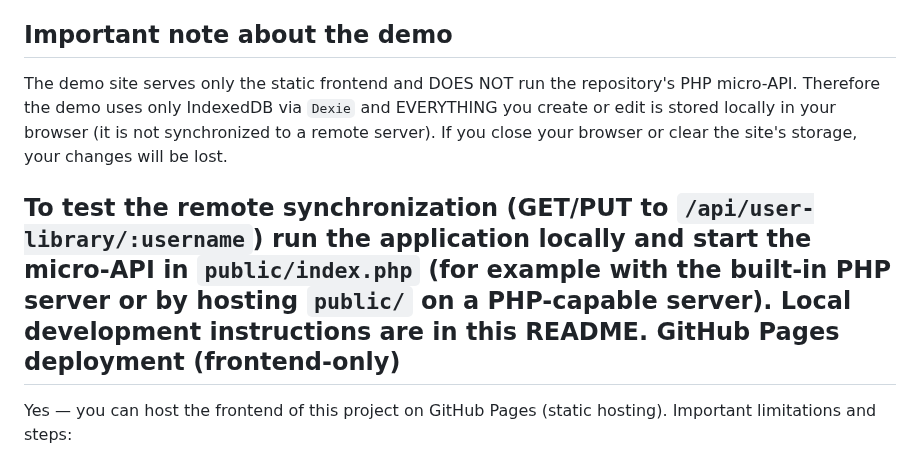
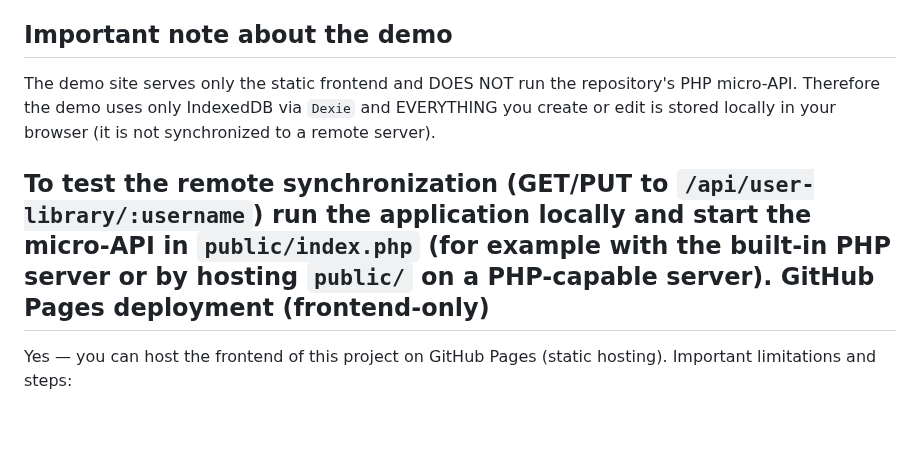
Before and after one commit to pnbarbeito/DrawPaK-Web, a Markdown page: README.en.md, the part around the change. Drawn GitHub-style; blank space fills up the shorter version.

```diff
--- a/README.en.md
+++ b/README.en.md
@@ -102,9 +102,9 @@ https://pnbarbeito.github.io/DrawPaK-Web/
 
 Important note about the demo
 ---------------------------------
-The demo site serves only the static frontend and DOES NOT run the repository's PHP micro-API. Therefore the demo uses only IndexedDB via `Dexie` and EVERYTHING you create or edit is stored locally in your browser (it is not synchronized to a remote server). If you close your browser or clear the site's storage, your changes will be lost.
+The demo site serves only the static frontend and DOES NOT run the repository's PHP micro-API. Therefore the demo uses only IndexedDB via `Dexie` and EVERYTHING you create or edit is stored locally in your browser (it is not synchronized to a remote server).
 
-To test the remote synchronization (GET/PUT to `/api/user-library/:username`) run the application locally and start the micro-API in `public/index.php` (for example with the built-in PHP server or by hosting `public/` on a PHP-capable server). Local development instructions are in this README.
+To test the remote synchronization (GET/PUT to `/api/user-library/:username`) run the application locally and start the micro-API in `public/index.php` (for example with the built-in PHP server or by hosting `public/` on a PHP-capable server).
 GitHub Pages deployment (frontend-only)
 -------------------------------------
 
```
Also changed, not shown: README.md (+7 -2 lines).
